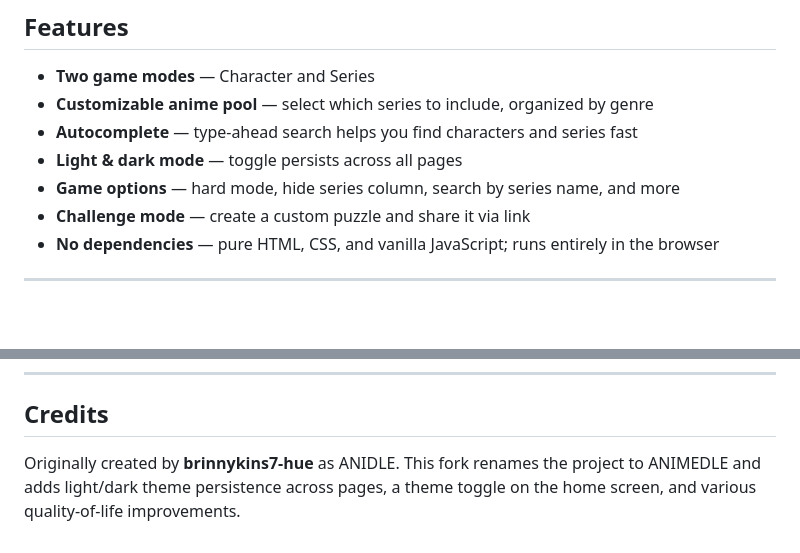
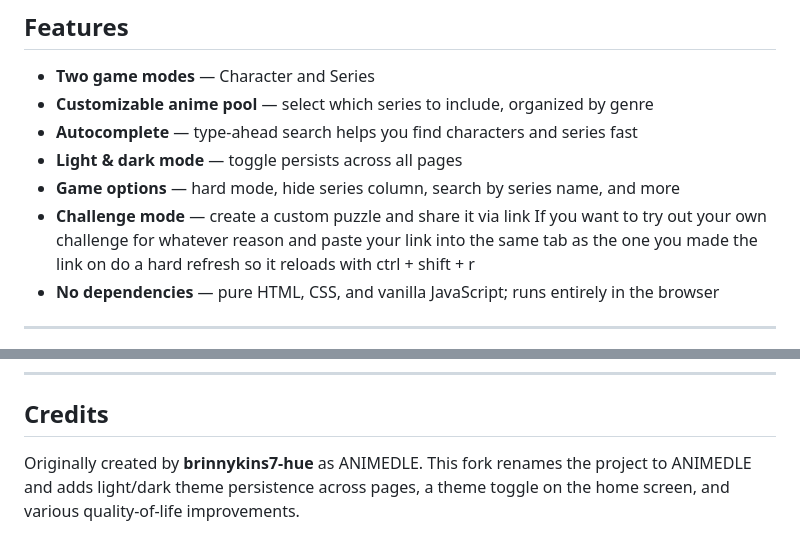
Before and after one commit to brinnykins7-hue/anidle, a Markdown page: README.md, 2 parts joined by grey strips. Rendered like a GitHub page; blank space fills up the shorter version.

```diff
--- a/README.md
+++ b/README.md
@@ -44,6 +44,8 @@ Guess the mystery anime series. Each guess reveals clues across 6 attributes:
 - **Light & dark mode** — toggle persists across all pages
 - **Game options** — hard mode, hide series column, search by series name, and more
 - **Challenge mode** — create a custom puzzle and share it via link
+    If you want to try out your own challenge for whatever reason and paste your link into the same tab as the one you made the link on
+    do a hard refresh so it reloads with ctrl + shift + r
 - **No dependencies** — pure HTML, CSS, and vanilla JavaScript; runs entirely in the browser
 
 ---
@@ -112,4 +114,4 @@ Valid values:
 
 ## Credits
 
-Originally created by **brinnykins7-hue** as ANIDLE. This fork renames the project to ANIMEDLE and adds light/dark theme persistence across pages, a theme toggle on the home screen, and various quality-of-life improvements.
+Originally created by **brinnykins7-hue** as ANIMEDLE. This fork renames the project to ANIMEDLE and adds light/dark theme persistence across pages, a theme toggle on the home screen, and various quality-of-life improvements.
```
